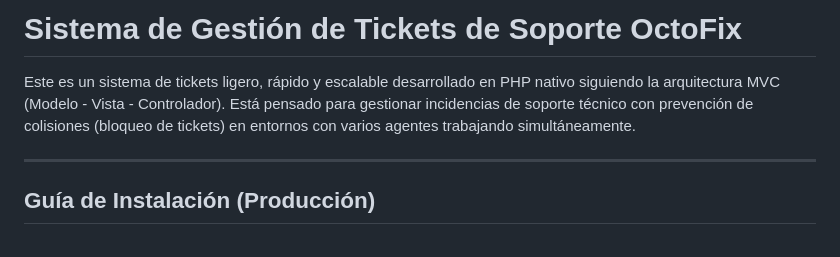
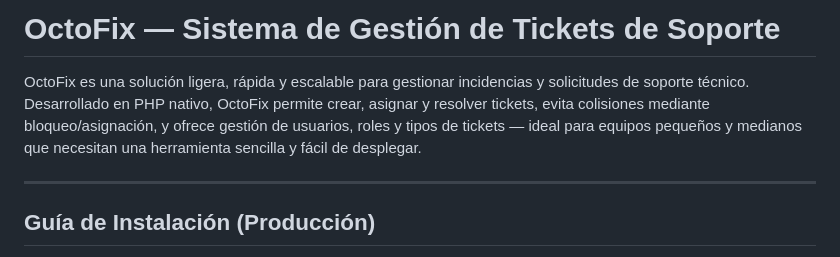
Before and after one commit to Adrian17al/sistema_tickets, a Markdown page: README.md, the part around the change. GitHub-like rendering.

Commit message:
OctoFix Readme

```diff
--- a/README.md
+++ b/README.md
@@ -1,6 +1,6 @@
-# Sistema de Gestión de Tickets de Soporte OctoFix
+# OctoFix — Sistema de Gestión de Tickets de Soporte
 
-Este es un sistema de tickets ligero, rápido y escalable desarrollado en PHP nativo siguiendo la arquitectura MVC (Modelo - Vista - Controlador). Está pensado para gestionar incidencias de soporte técnico con prevención de colisiones (bloqueo de tickets) en entornos con varios agentes trabajando simultáneamente.
+OctoFix es una solución ligera, rápida y escalable para gestionar incidencias y solicitudes de soporte técnico. Desarrollado en PHP nativo, OctoFix permite crear, asignar y resolver tickets, evita colisiones mediante bloqueo/asignación, y ofrece gestión de usuarios, roles y tipos de tickets — ideal para equipos pequeños y medianos que necesitan una herramienta sencilla y fácil de desplegar.
 
 ---
 
```
